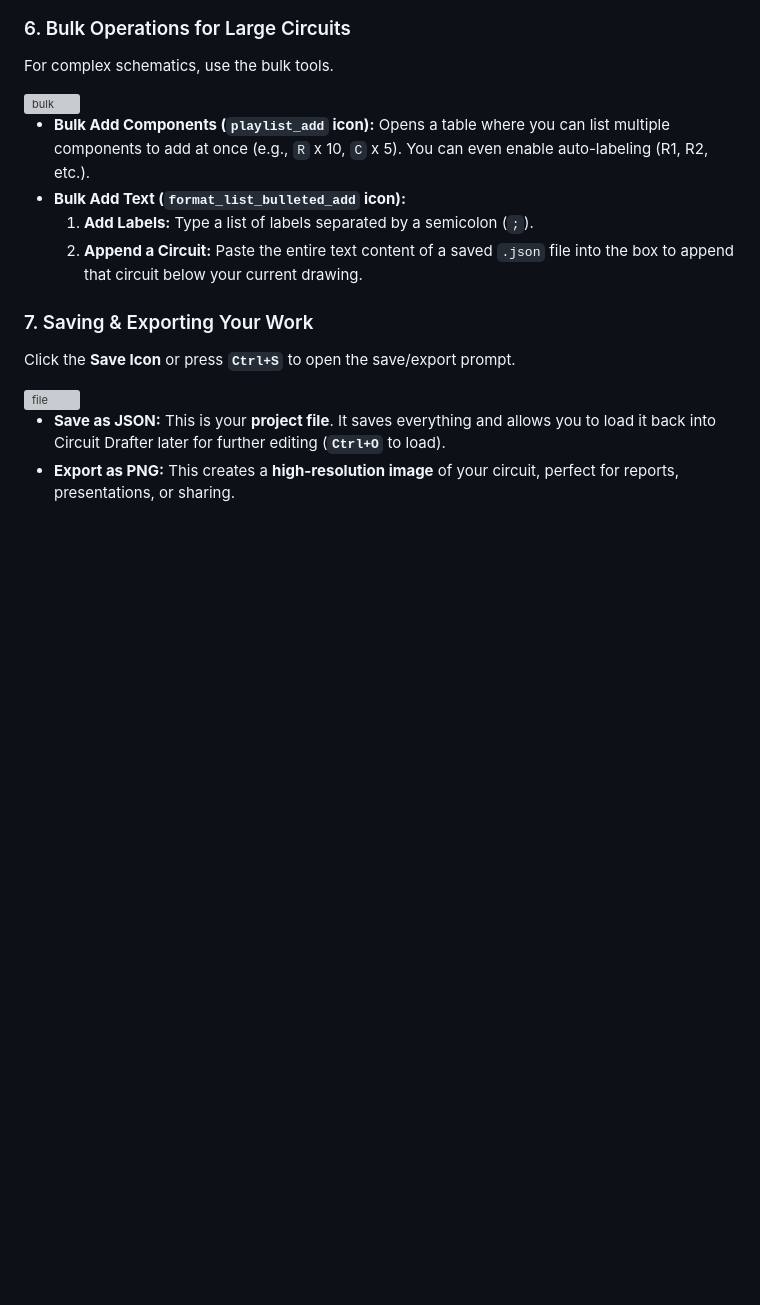
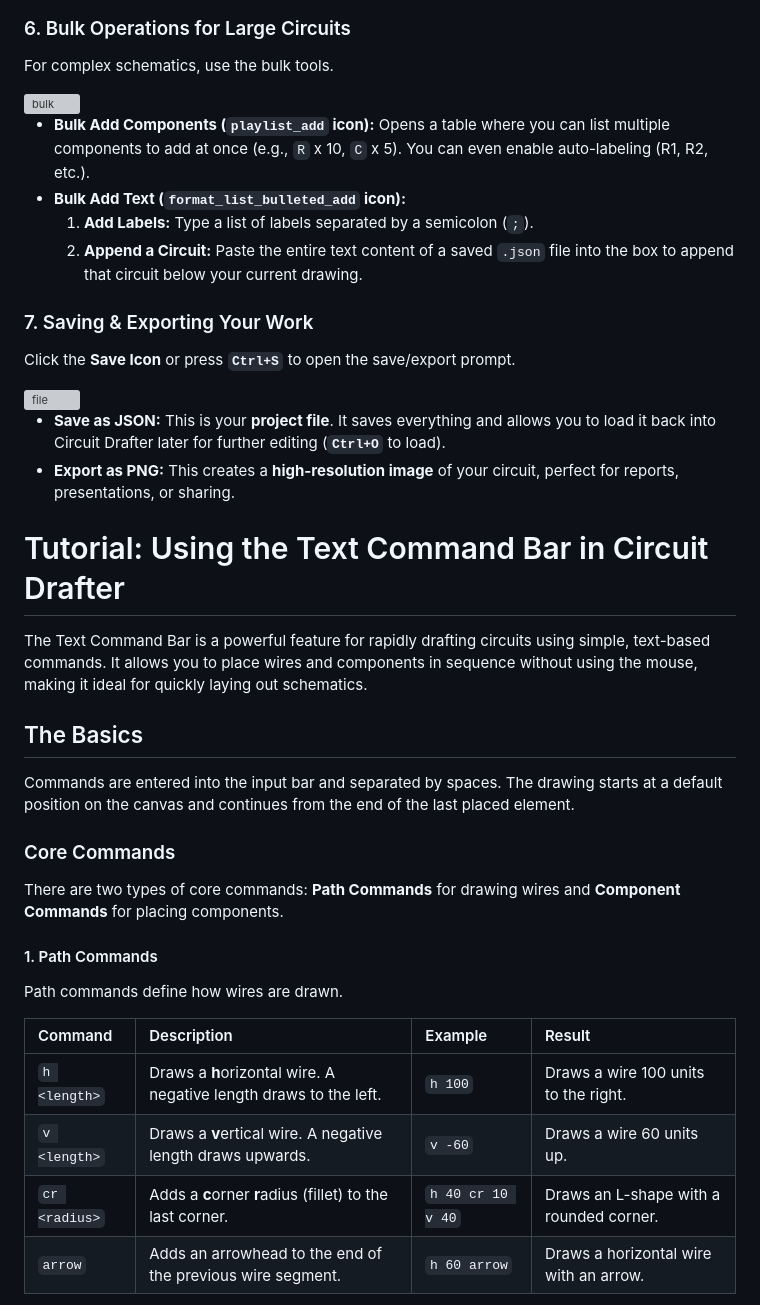
Before and after one commit to inverter3p/circuitdrafter, a Markdown page: tutorial.md, the part around the change printed below. Rendered like a GitHub page; blank space fills up the shorter version; grey boxes are pictures that could not be loaded.

Commit message:
Update tutorial.md
- Add text input command examples.

```diff
--- a/tutorial.md
+++ b/tutorial.md
@@ -82,3 +82,32 @@ Click the **Save Icon** or press **`Ctrl+S`** to open the save/export prompt.
 
 *   **Save as JSON:** This is your **project file**. It saves everything and allows you to load it back into Circuit Drafter later for further editing (**`Ctrl+O`** to load).
 *   **Export as PNG:** This creates a **high-resolution image** of your circuit, perfect for reports, presentations, or sharing.
+
+
+
+
+# Tutorial: Using the Text Command Bar in Circuit Drafter
+
+The Text Command Bar is a powerful feature for rapidly drafting circuits using simple, text-based commands. It allows you to place wires and components in sequence without using the mouse, making it ideal for quickly laying out schematics.
+
+
+
+## The Basics
+
+Commands are entered into the input bar and separated by spaces. The drawing starts at a default position on the canvas and continues from the end of the last placed element.
+
+### Core Commands
+
+There are two types of core commands: **Path Commands** for drawing wires and **Component Commands** for placing components.
+
+#### 1. Path Commands
+
+Path commands define how wires are drawn.
+
+| Command | Description | Example | Result |
+| :--- | :--- | :--- | :--- |
+| `h <length>` | Draws a **h**orizontal wire. A negative length draws to the left. | `h 100` | Draws a wire 100 units to the right. |
+| `v <length>` | Draws a **v**ertical wire. A negative length draws upwards. | `v -60` | Draws a wire 60 units up. |
+| `cr <radius>` | Adds a **c**orner **r**adius (fillet) to the last corner. | `h 40 cr 10 v 40` | Draws an L-shape with a rounded corner. |
+| `arrow` | Adds an arrowhead to the end of the previous wire segment. | `h 60 arrow` | Draws a horizontal wire with an arrow. |
+
```
Also changed, not shown: other parts of tutorial.md (+91 -1 lines).
